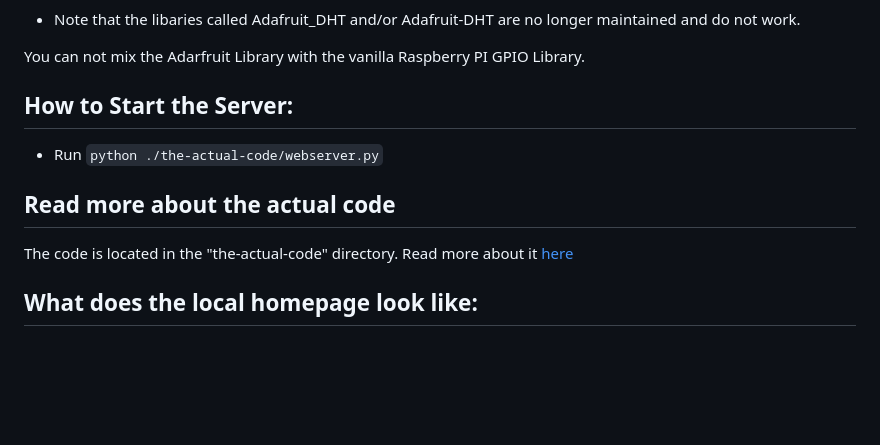
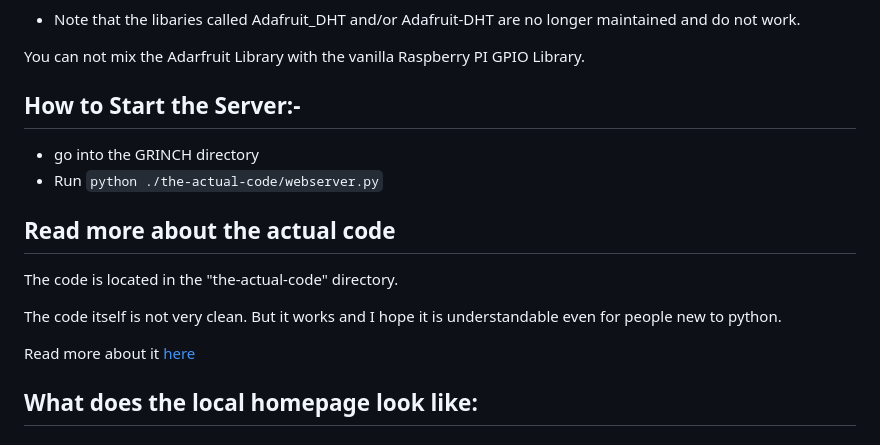
Before and after one commit to EliasPh/GRINCH, a Markdown page: README.md, the part around the change. GitHub-like rendering; blank space fills up the shorter version.

```diff
--- a/README.md
+++ b/README.md
@@ -134,11 +134,15 @@ Make sure to read the tutorials carefully. Adafruit has some small testing scrip
 
 You can not mix the Adarfruit Library with the vanilla Raspberry PI GPIO Library.
 
-## How to Start the Server:
+## How to Start the Server:-
+- go into the GRINCH directory
 - Run `python ./the-actual-code/webserver.py`
 
 ## Read more about the actual code
 The code is located in the "the-actual-code" directory.
+
+The code itself is not very clean. But it works and I hope it is understandable even for people new to python.
+
 Read more about it [here](the-actual-code/the-actual-code.md)
 
 
```
